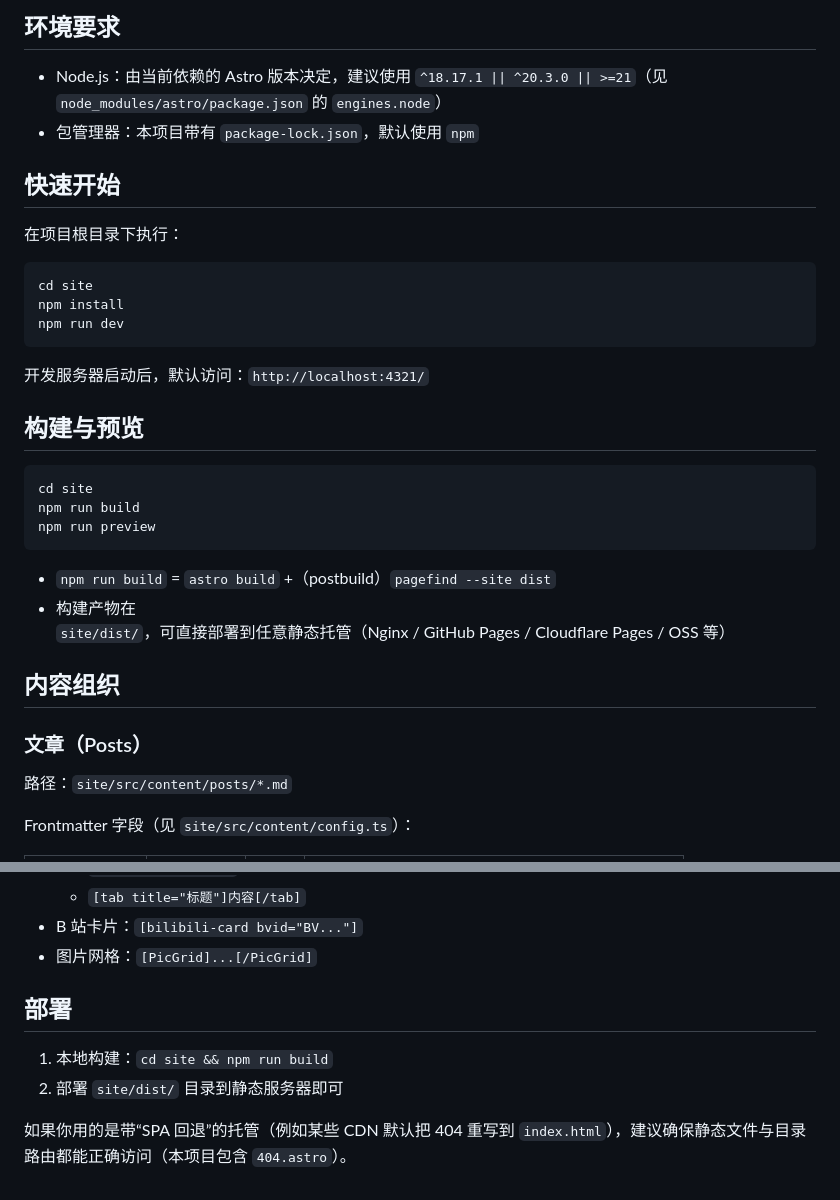
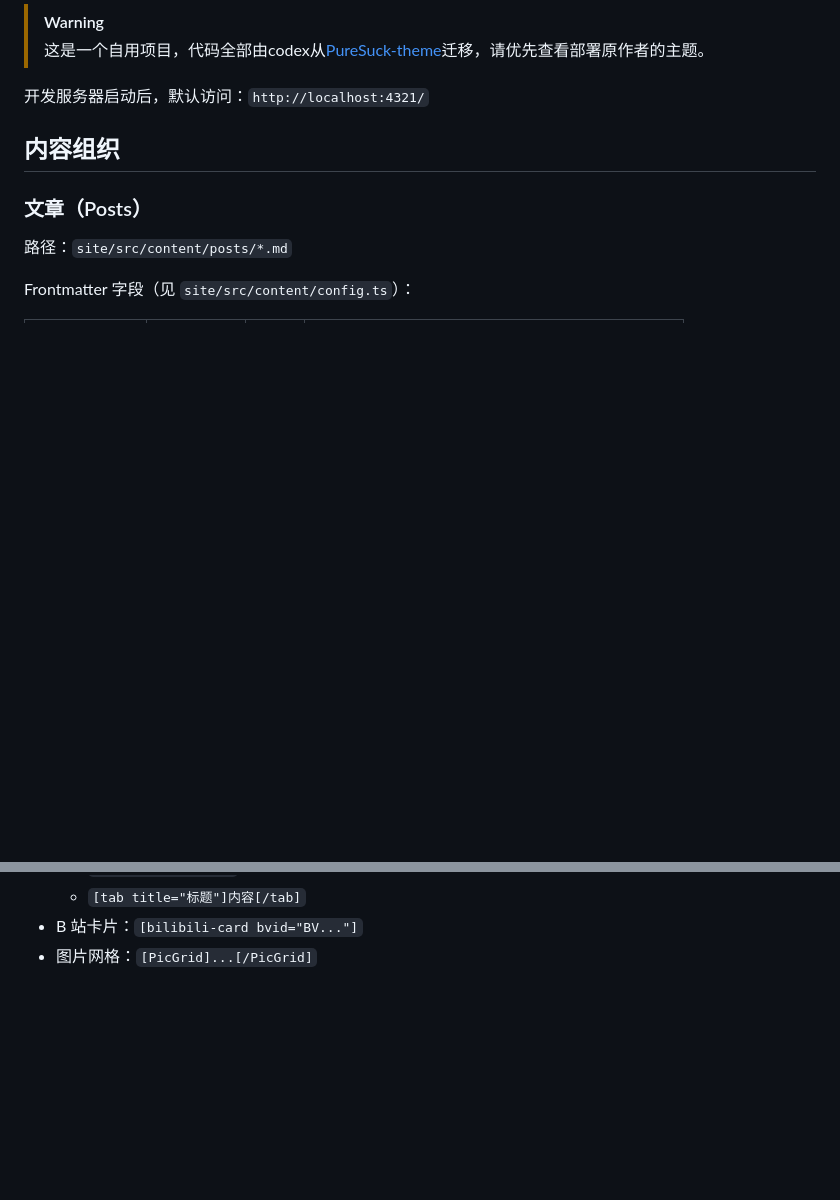
Before and after one commit to Yu-Misaka/vertin.me.yosemite, a Markdown page: README.md, 2 parts joined by grey strips. Rendered like a GitHub page; blank space fills up the shorter version.

````diff
--- a/README.md
+++ b/README.md
@@ -1,30 +1,7 @@
-## 环境要求
-
-- Node.js：由当前依赖的 Astro 版本决定，建议使用 `^18.17.1 || ^20.3.0 || >=21`（见 `node_modules/astro/package.json` 的 `engines.node`）
-- 包管理器：本项目带有 `package-lock.json`，默认使用 `npm`
-
-## 快速开始
-
-在项目根目录下执行：
-
-```bash
-cd site
-npm install
-npm run dev
-```
+> [!WARNING]
+> 这是一个自用项目，代码全部由codex从[PureSuck-theme](https://github.com/MoXiaoXi233/PureSuck-theme)迁移，请优先查看部署原作者的主题。
 
 开发服务器启动后，默认访问：`http://localhost:4321/`
-
-## 构建与预览
-
-```bash
-cd site
-npm run build
-npm run preview
-```
-
-- `npm run build` = `astro build` +（postbuild）`pagefind --site dist`
-- 构建产物在 `site/dist/`，可直接部署到任意静态托管（Nginx / GitHub Pages / Cloudflare Pages / OSS 等）
 
 ## 内容组织
 
@@ -137,10 +114,3 @@ Frontmatter 字段（见 `site/src/content/config.ts`）：
   - `[tab title="标题"]内容[/tab]`
 - B 站卡片：`[bilibili-card bvid="BV..."]`
 - 图片网格：`[PicGrid]...[/PicGrid]`
-
-## 部署
-
-1. 本地构建：`cd site && npm run build`
-2. 部署 `site/dist/` 目录到静态服务器即可
-
-如果你用的是带“SPA 回退”的托管（例如某些 CDN 默认把 404 重写到 `index.html`），建议确保静态文件与目录路由都能正确访问（本项目包含 `404.astro`）。
````
